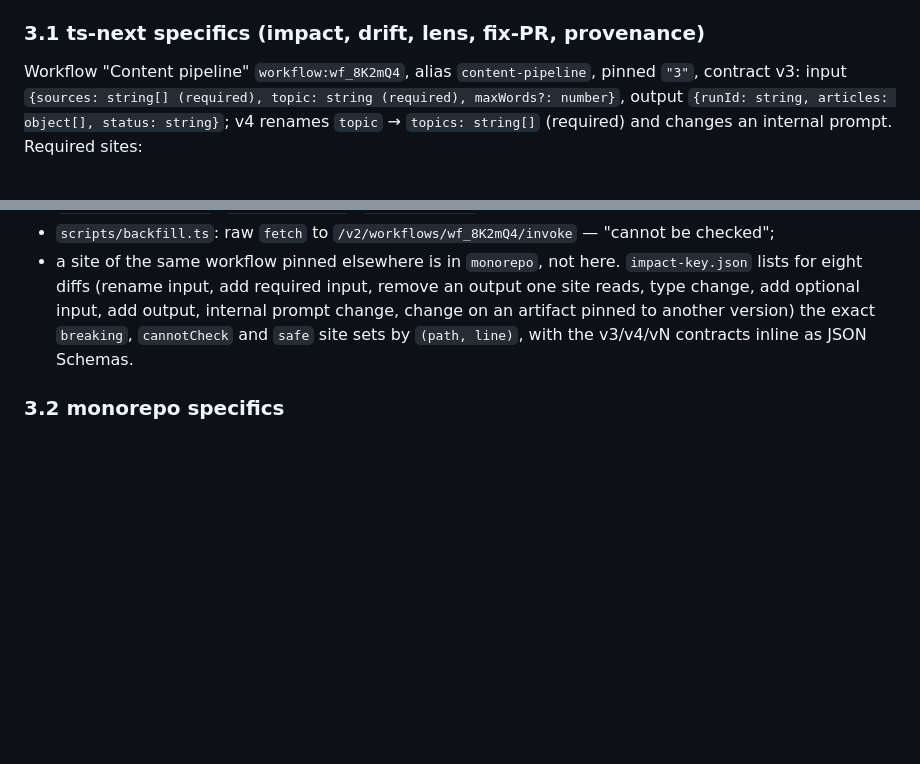
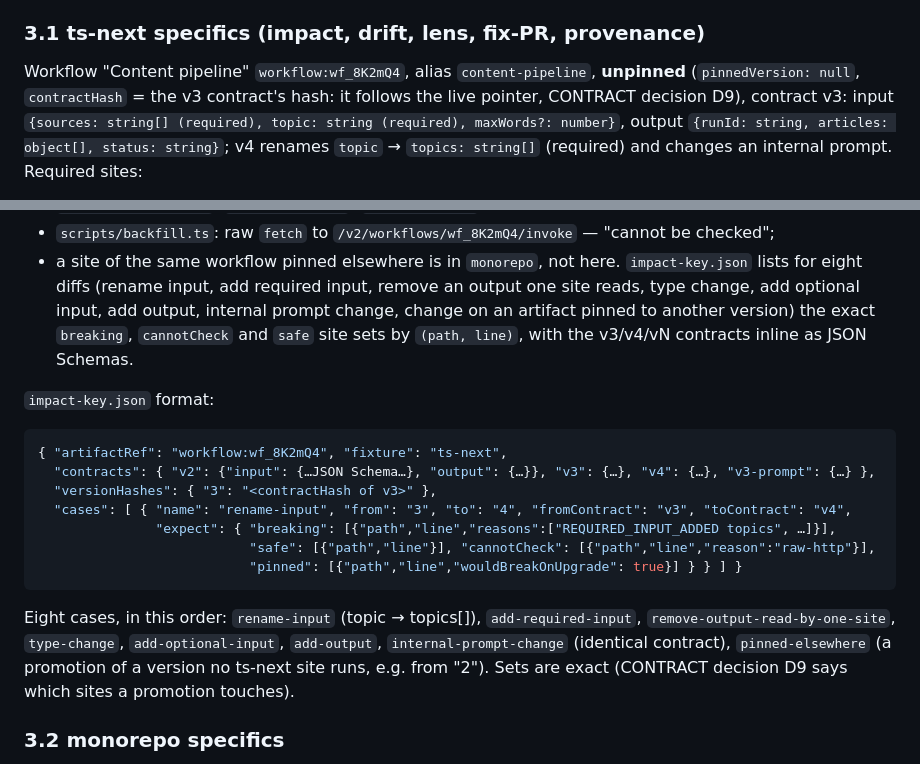
Before and after one commit to SwfteAI/swfte-mcp-server, a Markdown page: docs/codemap/FIXTURES.md, 2 parts joined by grey strips. Drawn GitHub-style; blank space fills up the shorter version.

````diff
--- a/docs/codemap/FIXTURES.md
+++ b/docs/codemap/FIXTURES.md
@@ -73,7 +73,9 @@ scripts, React components, FastAPI routers, Celery tasks, Spring controllers/ser
   or `monorepo` (key lists them under `notAnalysed`, not `sites`).
 
 ### 3.1 ts-next specifics (impact, drift, lens, fix-PR, provenance)
-Workflow "Content pipeline" `workflow:wf_8K2mQ4`, alias `content-pipeline`, pinned `"3"`, contract v3:
+Workflow "Content pipeline" `workflow:wf_8K2mQ4`, alias `content-pipeline`, **unpinned**
+(`pinnedVersion: null`, `contractHash` = the v3 contract's hash: it follows the live pointer, CONTRACT
+decision D9), contract v3:
 input `{sources: string[] (required), topic: string (required), maxWords?: number}`, output
 `{runId: string, articles: object[], status: string}`; v4 renames `topic` → `topics: string[]`
 (required) and changes an internal prompt. Required sites:
@@ -87,6 +89,21 @@ input `{sources: string[] (required), topic: string (required), maxWords?: numbe
 reads, type change, add optional input, add output, internal prompt change, change on an artifact
 pinned to another version) the exact `breaking`, `cannotCheck` and `safe` site sets by `(path, line)`,
 with the v3/v4/vN contracts inline as JSON Schemas.
+
+`impact-key.json` format:
+```json
+{ "artifactRef": "workflow:wf_8K2mQ4", "fixture": "ts-next",
+  "contracts": { "v2": {"input": {…JSON Schema…}, "output": {…}}, "v3": {…}, "v4": {…}, "v3-prompt": {…} },
+  "versionHashes": { "3": "<contractHash of v3>" },
+  "cases": [ { "name": "rename-input", "from": "3", "to": "4", "fromContract": "v3", "toContract": "v4",
+               "expect": { "breaking": [{"path","line","reasons":["REQUIRED_INPUT_ADDED topics", …]}],
+                           "safe": [{"path","line"}], "cannotCheck": [{"path","line","reason":"raw-http"}],
+                           "pinned": [{"path","line","wouldBreakOnUpgrade": true}] } } ] }
+```
+Eight cases, in this order: `rename-input` (topic → topics[]), `add-required-input`,
+`remove-output-read-by-one-site`, `type-change`, `add-optional-input`, `add-output`,
+`internal-prompt-change` (identical contract), `pinned-elsewhere` (a promotion of a version no ts-next
+site runs, e.g. from "2"). Sets are exact (CONTRACT decision D9 says which sites a promotion touches).
 
 ### 3.2 monorepo specifics
 `packages/web` (pnpm, own swfte.json) pins `content-pipeline` to `"3"`; `packages/admin` (own
````
Also changed, not shown: docs/codemap/CONTRACT.md (+14 -1 lines).
